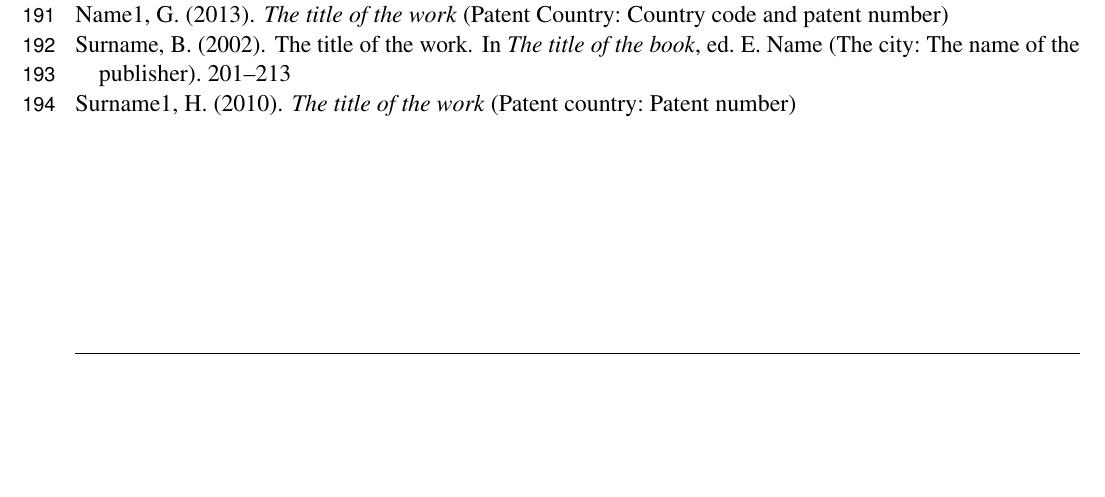
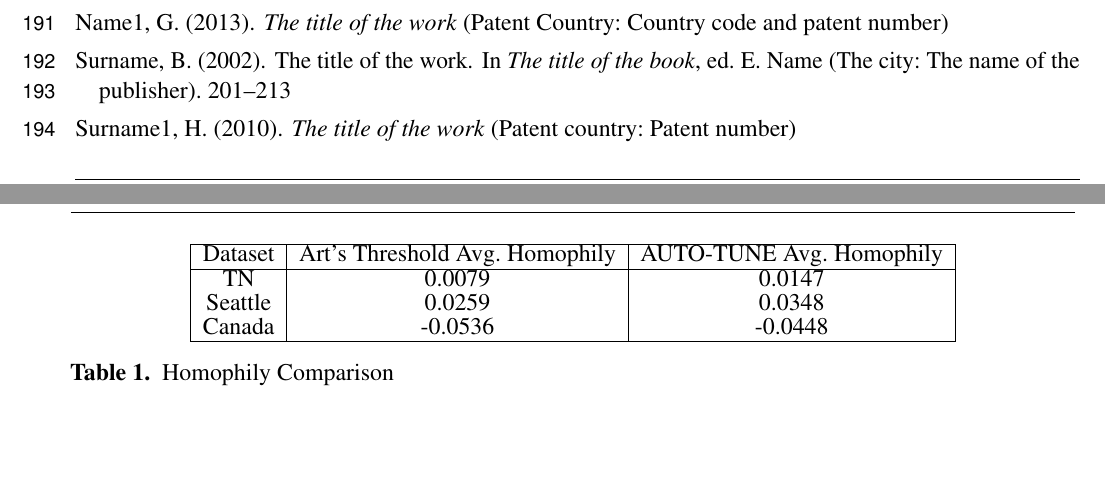
Before and after one commit to veg/autotune-paper, a LaTeX document (frontiers.tex): part of page 6 of 6 before the commit and two parts of pages 6 and 7 of 7 after it, the two joined at a grey line, cut so that both start at the same text, the shorter picture padded with empty space. Compiled offline with pdfLaTeX.

Commit message:
sweaver edit

```diff
--- a/frontiers.tex
+++ b/frontiers.tex
@@ -240,4 +240,20 @@ The datasets [GENERATED/ANALYZED] for this study can be found in the [NAME OF RE
 %%% Make sure to upload the bib file along with the tex file and PDF
 %%% Please see the test.bib file for some examples of references
 
+\begin{table}[htbp]
+\centering
+\begin{tabular}{|c|c|c|}
+\hline
+Dataset & Art's Threshold Avg. Homophily & AUTO-TUNE Avg. Homophily \\
+\hline
+TN & 0.0079 & 0.0147 \\
+Seattle & 0.0259 & 0.0348 \\
+Canada & -0.0536 & -0.0448 \\
+\hline
+\end{tabular}
+\caption{Homophily Comparison}
+\label{tab:homophily}
+\end{table}
+
+
 \end{document}
```
Also changed, not shown: frontiers.pdf, 3 other files.
